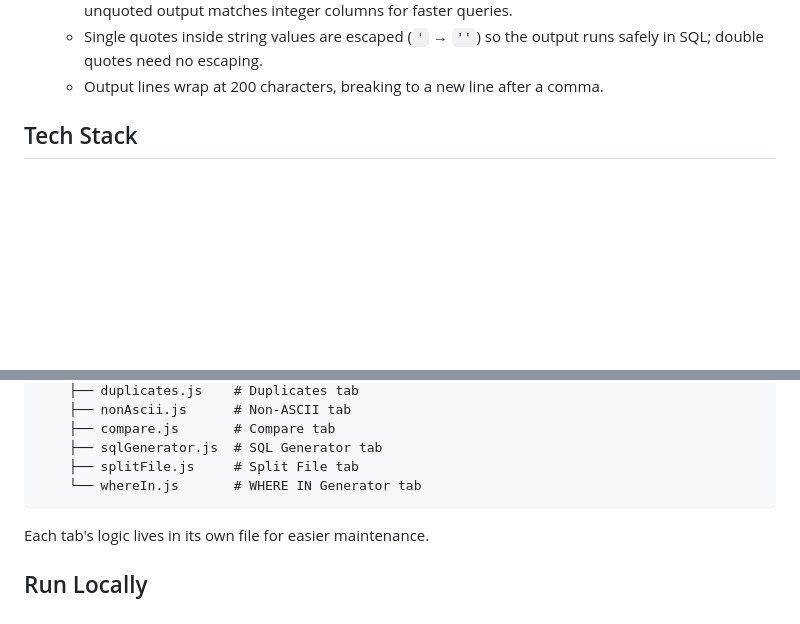
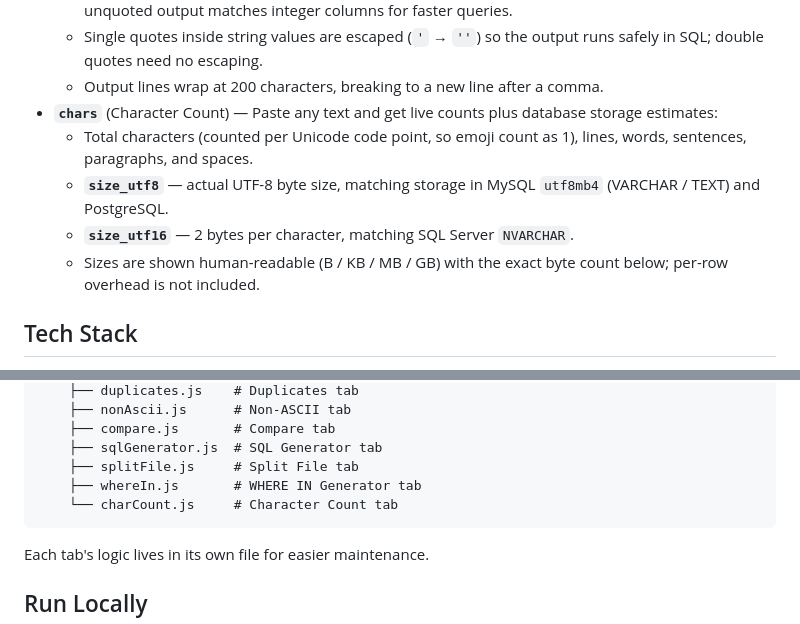
Before and after one commit to Skematografi/auto-utility-tool, a Markdown page: README.md, 2 parts joined by grey strips. Rendered like a GitHub page; blank space fills up the shorter version.

Commit message:
Add Character Count tab and functionality to README documentation

````diff
--- a/README.md
+++ b/README.md
@@ -27,6 +27,11 @@ The app is organized into tabs, each a self-contained tool:
   * Decimal values are tidied without changing their value (`500.0000` → `500`, `3.5000` → `3.5`) so the unquoted output matches integer columns for faster queries.
   * Single quotes inside string values are escaped (`'` → `''`) so the output runs safely in SQL; double quotes need no escaping.
   * Output lines wrap at 200 characters, breaking to a new line after a comma.
+* **`chars`** (Character Count) — Paste any text and get live counts plus database storage estimates:
+  * Total characters (counted per Unicode code point, so emoji count as 1), lines, words, sentences, paragraphs, and spaces.
+  * **`size_utf8`** — actual UTF-8 byte size, matching storage in MySQL `utf8mb4` (VARCHAR / TEXT) and PostgreSQL.
+  * **`size_utf16`** — 2 bytes per character, matching SQL Server `NVARCHAR`.
+  * Sizes are shown human-readable (B / KB / MB / GB) with the exact byte count below; per-row overhead is not included.
 
 ## Tech Stack
 
@@ -51,7 +56,8 @@ auto-utility-tool/
     ├── compare.js       # Compare tab
     ├── sqlGenerator.js  # SQL Generator tab
     ├── splitFile.js     # Split File tab
-    └── whereIn.js       # WHERE IN Generator tab
+    ├── whereIn.js       # WHERE IN Generator tab
+    └── charCount.js     # Character Count tab
 ```
 
 Each tab's logic lives in its own file for easier maintenance.
````
